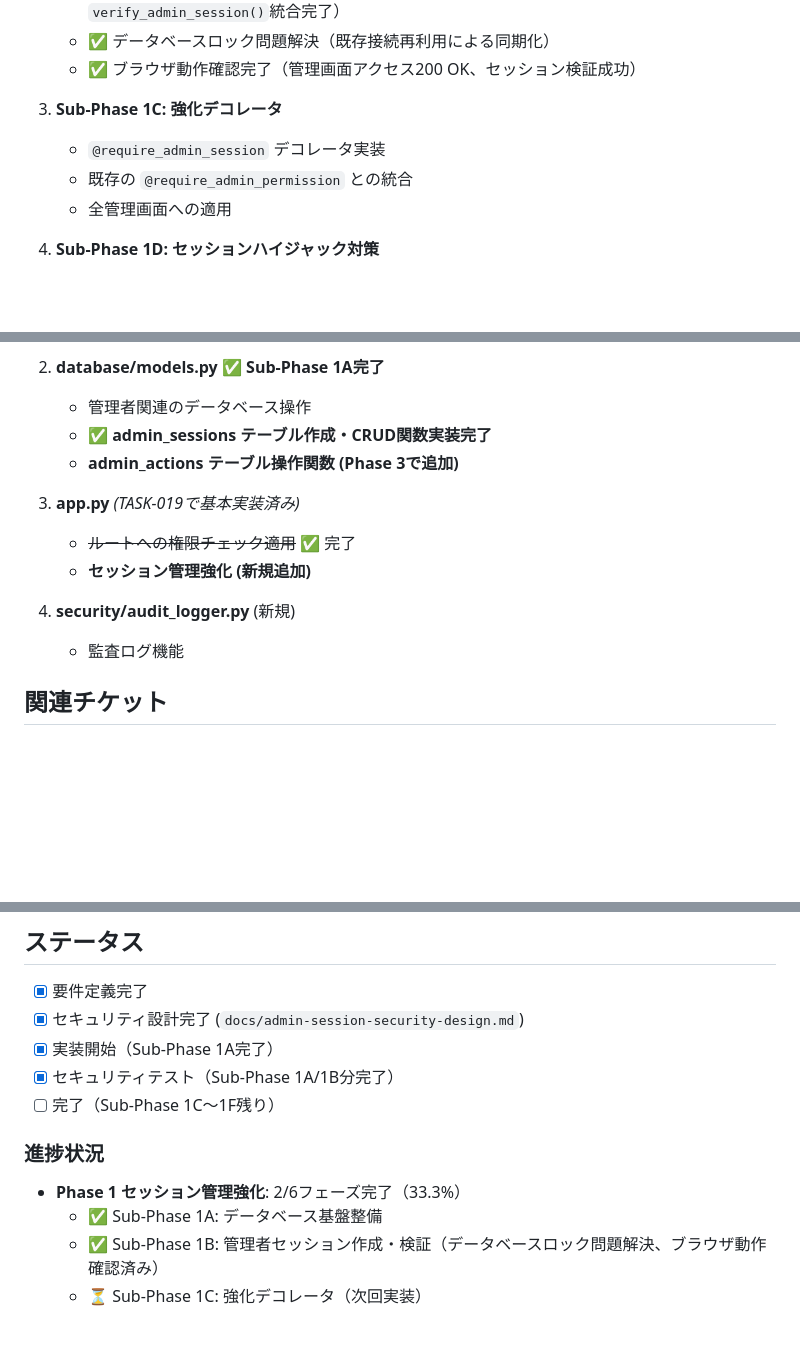
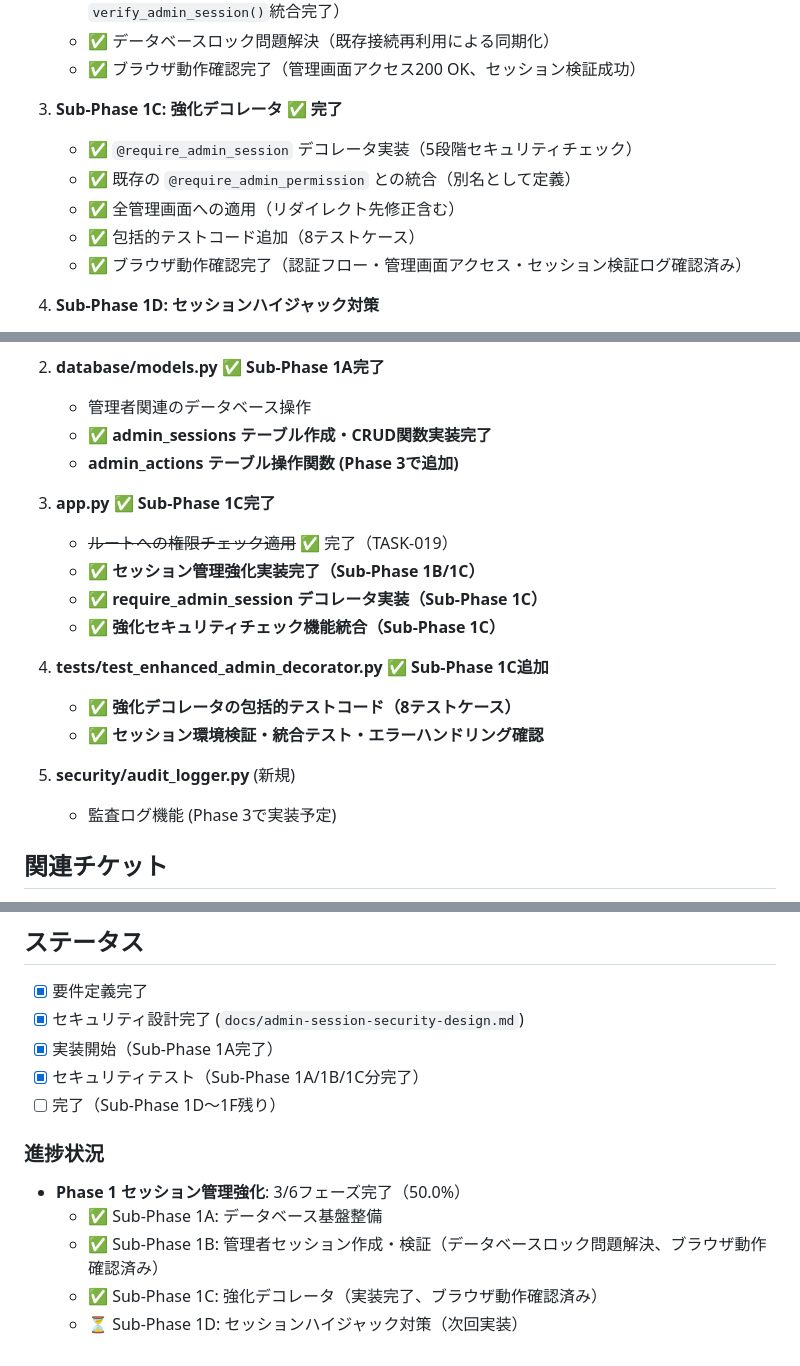
Before and after one commit to shimesaba-type0/secure-pdf-viewer, a Markdown page: tickets/tasks/TASK-021.md, 3 parts joined by grey strips. GitHub-like rendering; blank space fills up the shorter version.

Commit message:
docs: TASK-021チケット更新 - Sub-Phase 1C完了
更新内容:
- Phase 1 セッション管理強化の進捗を 2/6 → 3/6フェーズ完了（50.0%）に更新
- Sub-Phase 1C: 強化デコレータの実装完了をマーク
- 実装詳細の追記（5段階セキュリティチェック・統合・テスト・ブラウザ確認）
- 実装ファイルセクション更新（app.py完了・テストファイル追加記録）
- セキュリティテスト進捗更新（Sub-Phase 1A/1B/1C分完了）
- 残り作業を Sub-Phase 1D〜1F に修正

完了した機能:
- require_admin_session デコレータ実装
- 既存デコレータとの統合
- 包括的テストコード（8テストケース）
- ブラウザ動作確認

次回実装予定: Sub-Phase 1D セッションハイジャック対策

🤖 Generated with [Claude Code](https://claude.ai/code)

Co-Authored-By: Claude <noreply@anthropic.com>

```diff
--- a/tickets/tasks/TASK-021.md
+++ b/tickets/tasks/TASK-021.md
@@ -97,10 +97,12 @@ def log_unauthorized_access(email, endpoint, ip_address):
    - ✅ データベースロック問題解決（既存接続再利用による同期化）
    - ✅ ブラウザ動作確認完了（管理画面アクセス200 OK、セッション検証成功）
 
-3. **Sub-Phase 1C: 強化デコレータ**
-   - `@require_admin_session` デコレータ実装
-   - 既存の `@require_admin_permission` との統合
-   - 全管理画面への適用
+3. **Sub-Phase 1C: 強化デコレータ** ✅ **完了**
+   - ✅ `@require_admin_session` デコレータ実装（5段階セキュリティチェック）
+   - ✅ 既存の `@require_admin_permission` との統合（別名として定義）
+   - ✅ 全管理画面への適用（リダイレクト先修正含む）
+   - ✅ 包括的テストコード追加（8テストケース）
+   - ✅ ブラウザ動作確認完了（認証フロー・管理画面アクセス・セッション検証ログ確認済み）
 
 4. **Sub-Phase 1D: セッションハイジャック対策**
    - セッションID再生成機能
@@ -223,12 +225,18 @@ INSERT INTO settings (key, value, value_type, description, category) VALUES
    - ✅ **admin_sessions テーブル作成・CRUD関数実装完了**
    - **admin_actions テーブル操作関数 (Phase 3で追加)**
 
-3. **app.py** *(TASK-019で基本実装済み)*
-   - ~~ルートへの権限チェック適用~~ ✅ 完了
-   - **セッション管理強化 (新規追加)**
+3. **app.py** ✅ **Sub-Phase 1C完了**
+   - ~~ルートへの権限チェック適用~~ ✅ 完了（TASK-019）
+   - ✅ **セッション管理強化実装完了（Sub-Phase 1B/1C）**
+   - ✅ **require_admin_session デコレータ実装（Sub-Phase 1C）**
+   - ✅ **強化セキュリティチェック機能統合（Sub-Phase 1C）**
 
-4. **security/audit_logger.py** (新規)
-   - 監査ログ機能
+4. **tests/test_enhanced_admin_decorator.py** ✅ **Sub-Phase 1C追加**
+   - ✅ **強化デコレータの包括的テストコード（8テストケース）**
+   - ✅ **セッション環境検証・統合テスト・エラーハンドリング確認**
+
+5. **security/audit_logger.py** (新規)
+   - 監査ログ機能 (Phase 3で実装予定)
 
 ## 関連チケット
 - TASK-019: 管理者権限システムの実装
@@ -241,11 +249,12 @@ INSERT INTO settings (key, value, value_type, description, category) VALUES
 - [x] 要件定義完了
 - [x] セキュリティ設計完了 (`docs/admin-session-security-design.md`)
 - [x] 実装開始（Sub-Phase 1A完了）
-- [x] セキュリティテスト（Sub-Phase 1A/1B分完了）
-- [ ] 完了（Sub-Phase 1C〜1F残り）
+- [x] セキュリティテスト（Sub-Phase 1A/1B/1C分完了）
+- [ ] 完了（Sub-Phase 1D〜1F残り）
 
 ### 進捗状況
-- **Phase 1 セッション管理強化**: 2/6フェーズ完了（33.3%）
+- **Phase 1 セッション管理強化**: 3/6フェーズ完了（50.0%）
   - ✅ Sub-Phase 1A: データベース基盤整備
   - ✅ Sub-Phase 1B: 管理者セッション作成・検証（データベースロック問題解決、ブラウザ動作確認済み）
-  - ⏳ Sub-Phase 1C: 強化デコレータ（次回実装）
+  - ✅ Sub-Phase 1C: 強化デコレータ（実装完了、ブラウザ動作確認済み）
+  - ⏳ Sub-Phase 1D: セッションハイジャック対策（次回実装）
```
